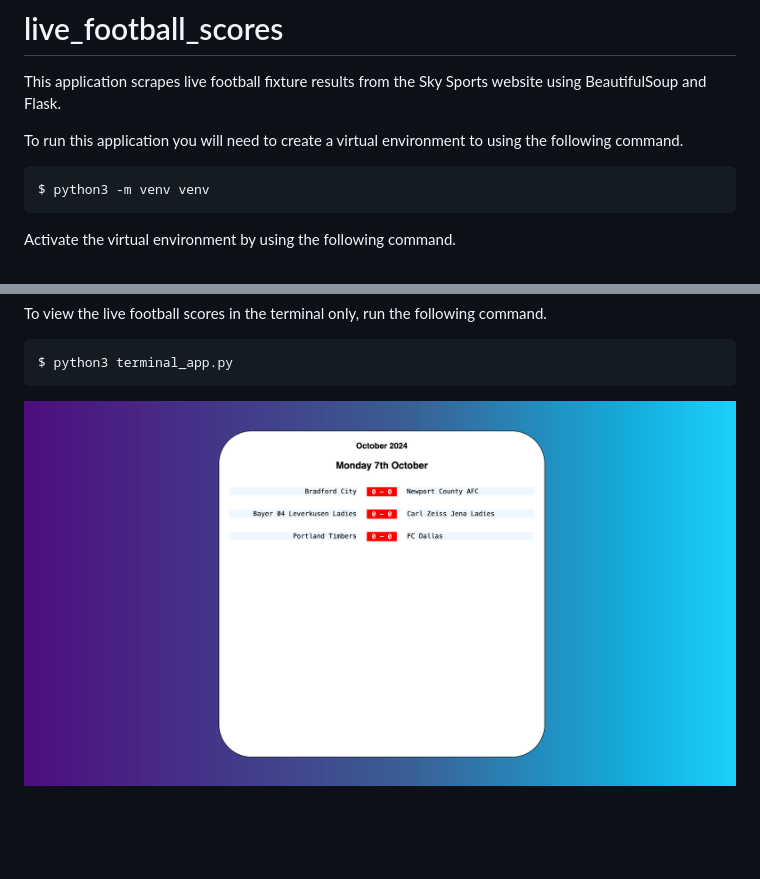
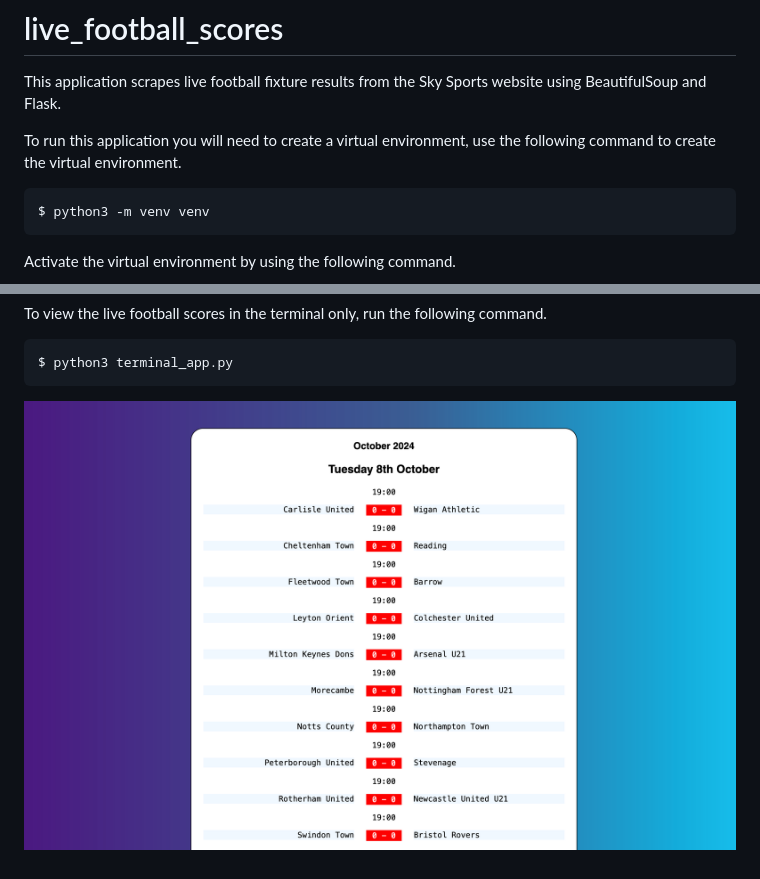
Before and after one commit to jormondroyd27/live_football_scores, a Markdown page: README.md, 2 parts joined by grey strips. Drawn GitHub-style; pictures changed too: images/live_football_scoresv2.png (added); blank space fills up the shorter version.

Commit message:
added new imagine for readme

````diff
--- a/README.md
+++ b/README.md
@@ -2,7 +2,7 @@
 
 This application scrapes live football fixture results from the Sky Sports website using BeautifulSoup and Flask.
 
-To run this application you will need to create a virtual environment to using the following command.
+To run this application you will need to create a virtual environment, use the following command to create the virtual environment.
 
 ```bash
 $ python3 -m venv venv
@@ -38,4 +38,4 @@ To view the live football scores in the terminal only, run the following command
 $ python3 terminal_app.py
 ```
 
-![An image displaying the live_football_scores webpage](/images/live_football_scores.png)
+![An image displaying the live_football_scores webpage](/images/live_football_scoresv2.png)
````
Also changed, not shown: 2 other files.
